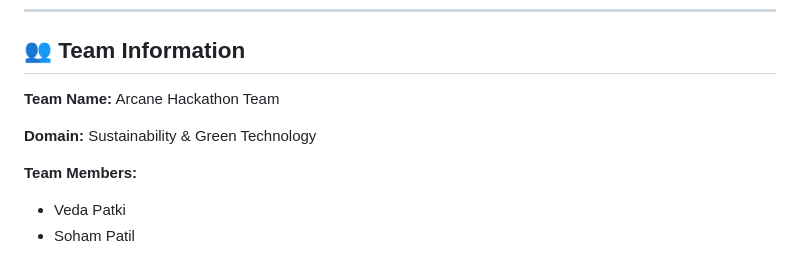
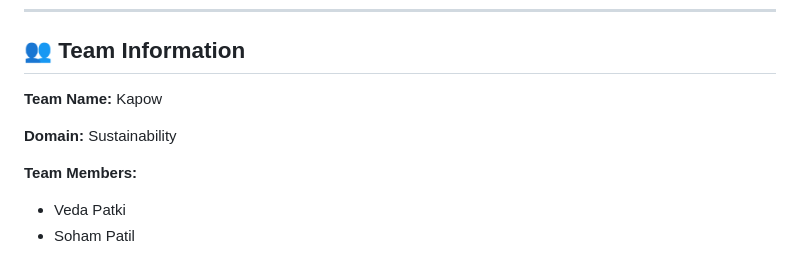
Before and after one commit to vedaXD/Arcane-Hackathon, a Markdown page: README.md, the part around the change. Drawn GitHub-style.

```diff
--- a/README.md
+++ b/README.md
@@ -36,9 +36,9 @@ A comprehensive Flutter-based mobile application with Django backend designed to
 
 ## 👥 Team Information
 
-**Team Name:** Arcane Hackathon Team
+**Team Name:** Kapow
 
-**Domain:** Sustainability & Green Technology
+**Domain:** Sustainability
 
 **Team Members:**
 - Veda Patki
```
